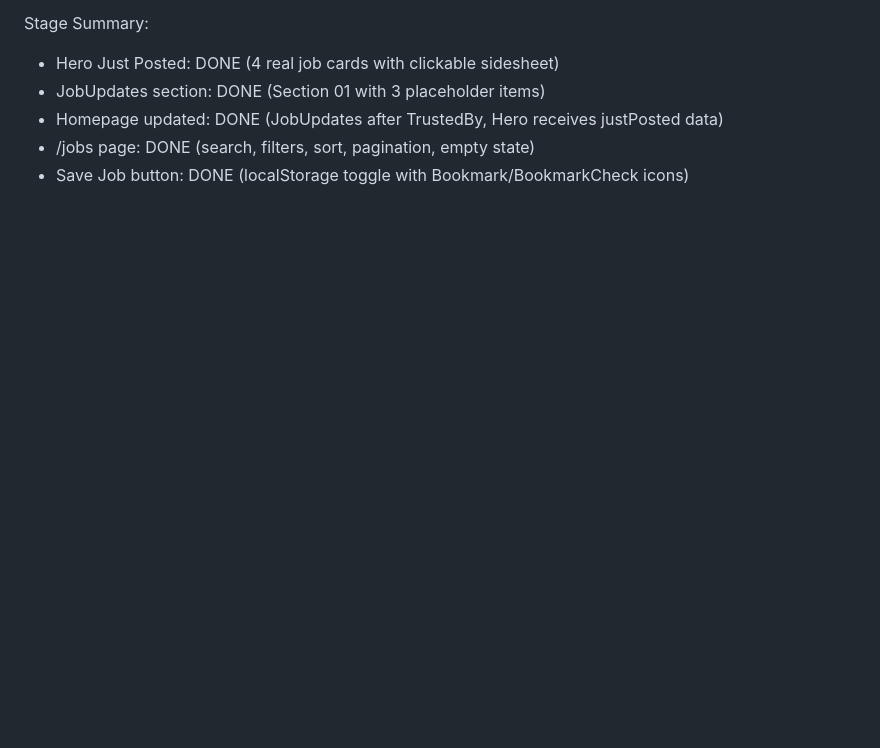
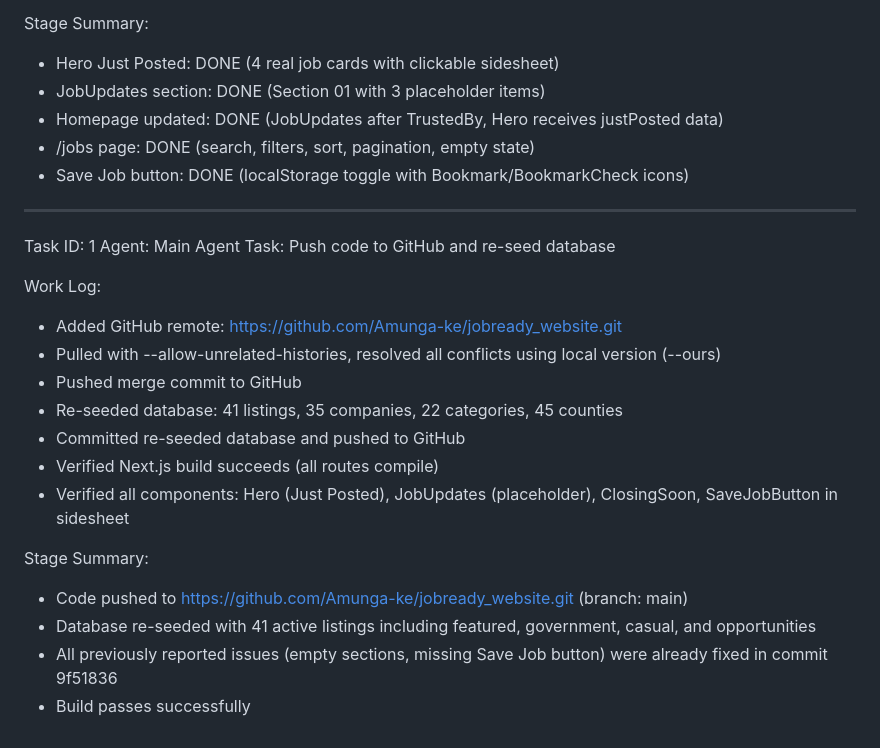
Before and after one commit to Amunga-ke/jobready_website, a Markdown page: worklog.md, the part around the change. Rendered like a GitHub page; blank space fills up the shorter version.

Commit message:
841f6f1d-459a-4b7a-9088-96c2f487a76e

```diff
--- a/worklog.md
+++ b/worklog.md
@@ -90,3 +90,23 @@ Stage Summary:
 - Homepage updated: DONE (JobUpdates after TrustedBy, Hero receives justPosted data)
 - /jobs page: DONE (search, filters, sort, pagination, empty state)
 - Save Job button: DONE (localStorage toggle with Bookmark/BookmarkCheck icons)
+
+---
+Task ID: 1
+Agent: Main Agent
+Task: Push code to GitHub and re-seed database
+
+Work Log:
+- Added GitHub remote: https://github.com/Amunga-ke/jobready_website.git
+- Pulled with --allow-unrelated-histories, resolved all conflicts using local version (--ours)
+- Pushed merge commit to GitHub
+- Re-seeded database: 41 listings, 35 companies, 22 categories, 45 counties
+- Committed re-seeded database and pushed to GitHub
+- Verified Next.js build succeeds (all routes compile)
+- Verified all components: Hero (Just Posted), JobUpdates (placeholder), ClosingSoon, SaveJobButton in sidesheet
+
+Stage Summary:
+- Code pushed to https://github.com/Amunga-ke/jobready_website.git (branch: main)
+- Database re-seeded with 41 active listings including featured, government, casual, and opportunities
+- All previously reported issues (empty sections, missing Save Job button) were already fixed in commit 9f51836
+- Build passes successfully
```
